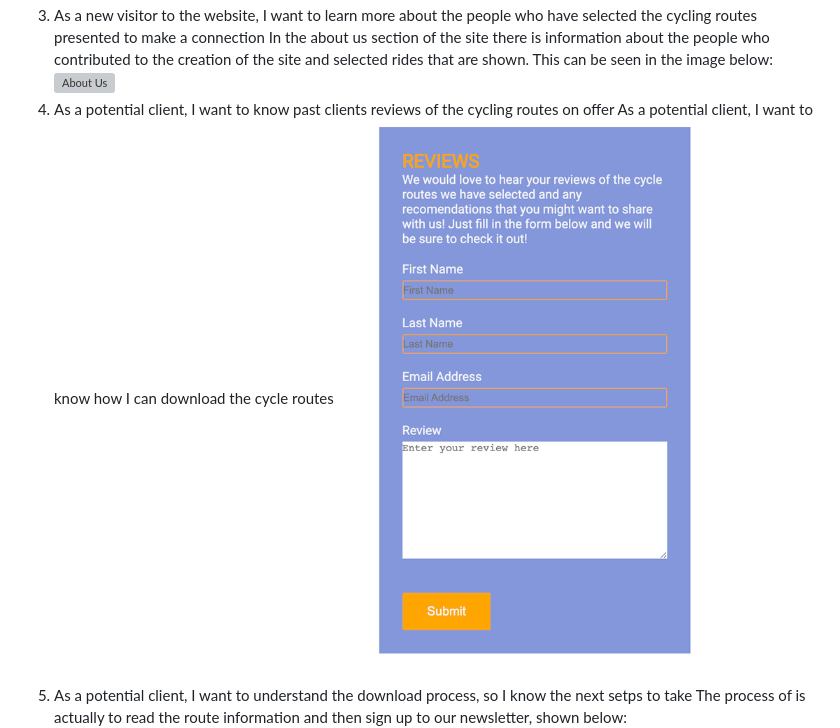
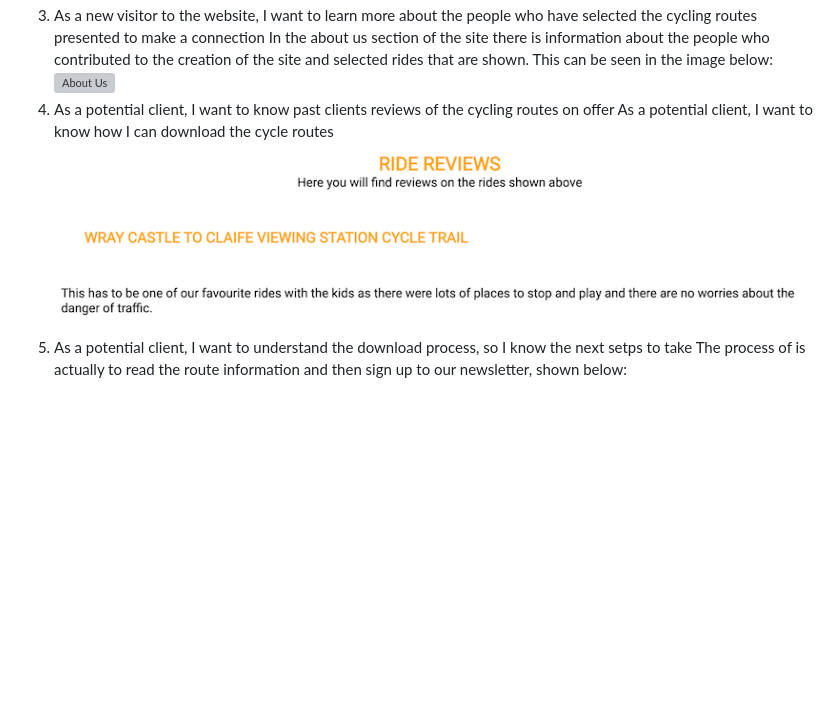
Before and after one commit to Steven-Dawson18/lake-district-cycling, a Markdown page: README.md, the part around the change. GitHub-like rendering; pictures changed too: assets/images/review-section.png (added), assets/images/review.png (deleted); blank space fills up the shorter version; grey boxes are pictures that could not be loaded.

Commit message:
Add update to README.md user stories 4 testing

```diff
--- a/README.md
+++ b/README.md
@@ -223,7 +223,7 @@ In the about us section of the site there is information about the people who co
 ![About Us](assets/images/about-us.png)
 4. As a potential client, I want to know past clients reviews of the cycling routes on offer
 As a potential client, I want to know how I can download the cycle routes
-![Reviews](assets/images/review.png)
+![Reviews](assets/images/review-section.png)
 5. As a potential client, I want to understand the download process, so I know the next setps to take
 The process of is actually to read the route information and then sign up to our newsletter, shown below:
 ![Next steps](assets/images/ride-information.png)
```
